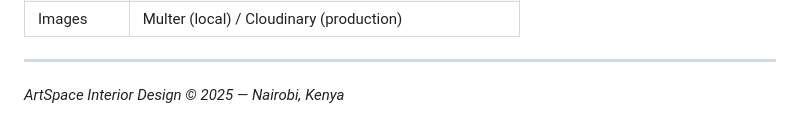
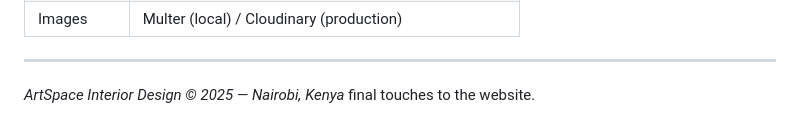
Before and after one commit to milliankome/artspace, a Markdown page: readme.md, the part around the change. Rendered like a GitHub page.

```diff
--- a/readme.md
+++ b/readme.md
@@ -219,3 +219,4 @@ Edit `SERVICES_DATA` array in the `<script>` section of `index.html`.
 ---
 
 *ArtSpace Interior Design © 2025 — Nairobi, Kenya*
+  final touches to the website.
```
